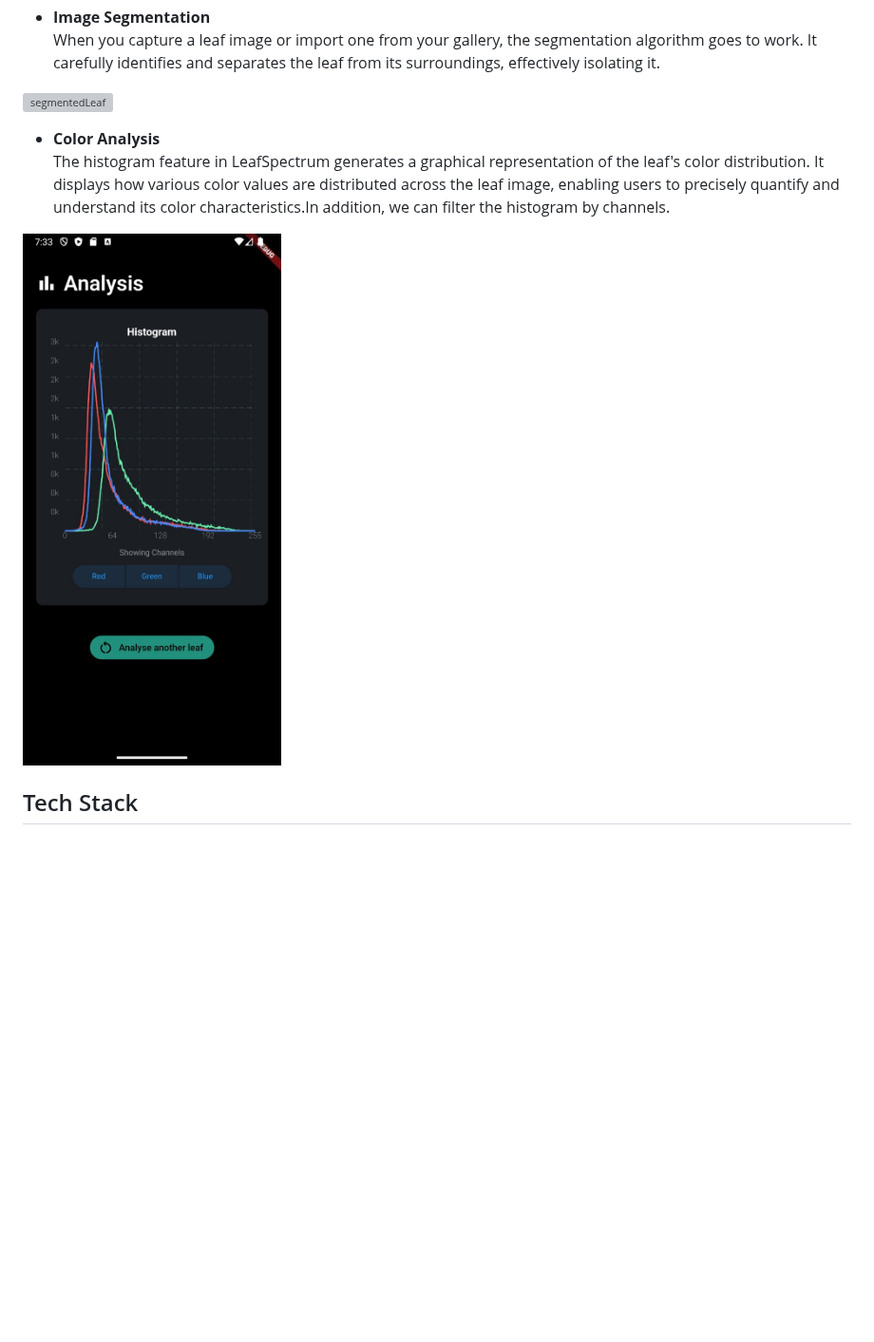
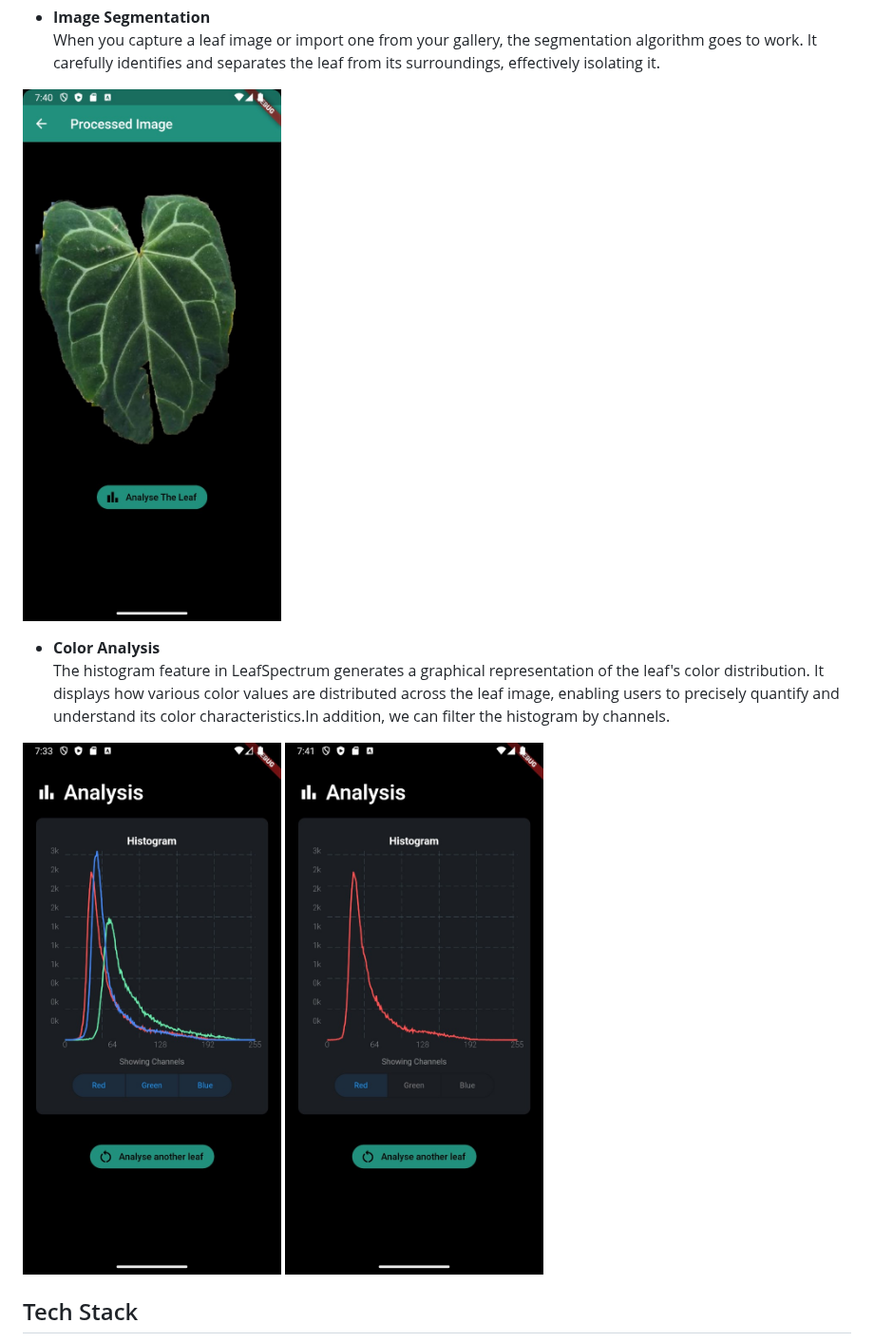
Before and after one commit to cepdnaclk/e19-co227-Leaf-Colour-Quantifier, a Markdown page: docs/README.md, the part around one of its changes. Shown at 95% size. GitHub-like rendering; blank space fills up the shorter version; grey boxes are pictures that could not be loaded.

```diff
--- a/docs/README.md
+++ b/docs/README.md
@@ -66,12 +66,12 @@ The selected image before processing
 - **Image Segmentation**
 When you capture a leaf image or import one from your gallery, the segmentation algorithm goes to work. It carefully identifies and separates the leaf from its surroundings, effectively isolating it.
 
-![segmentedLeaf](./images/segmentation.jpg)
+![segmentedLeaf](./images/proc_img.jpeg)
 
 - **Color Analysis**
 The histogram feature in LeafSpectrum generates a graphical representation of the leaf's color distribution. It displays how various color values are distributed across the leaf image, enabling users to precisely quantify and understand its color characteristics.In addition, we can filter the histogram by channels.
 
-![histogram](./images/histogram.jpeg)
+![histogram](./images/histogram.jpeg) ![histogram](./images/red_fil.jpeg)
 
 <!--
 <ul>
```
Also changed, not shown: other parts of docs/README.md (+2 -2 lines).
